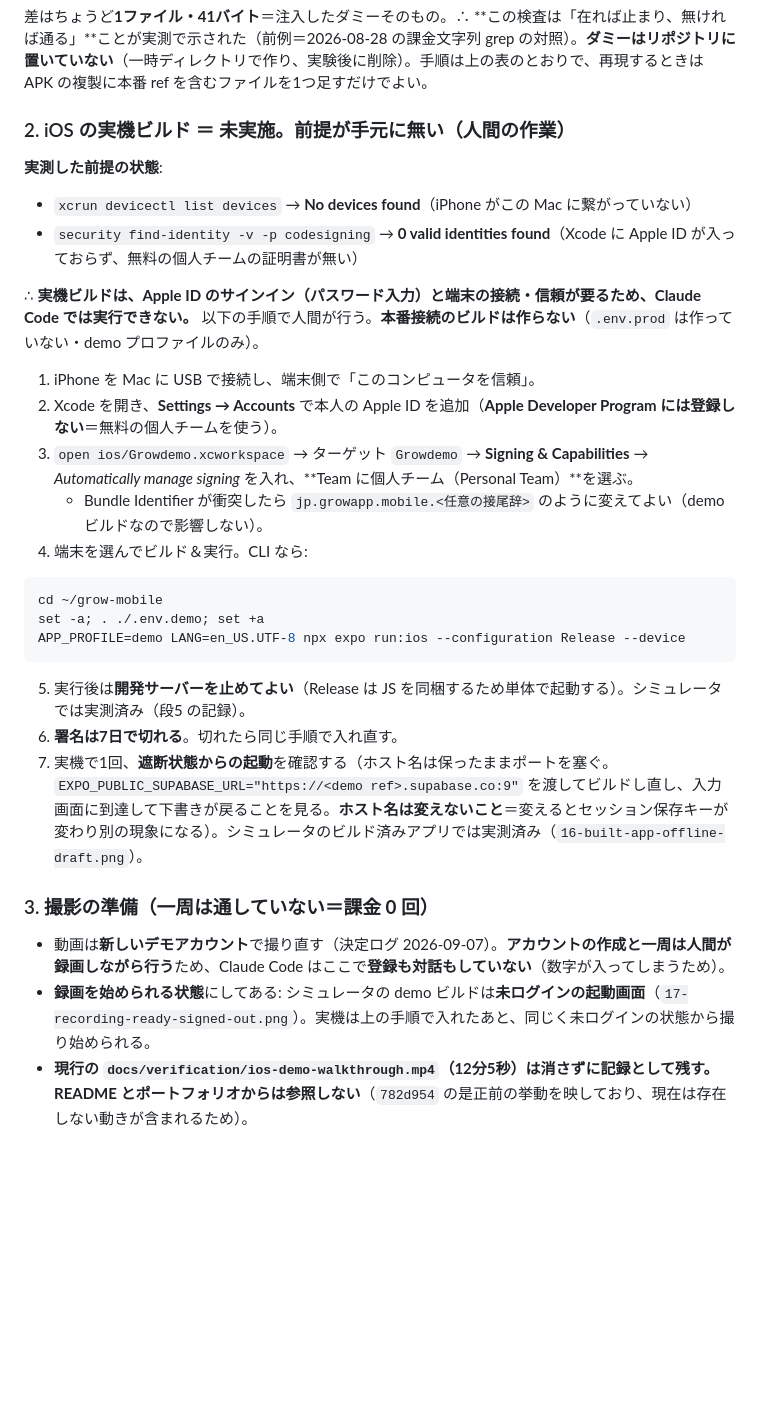
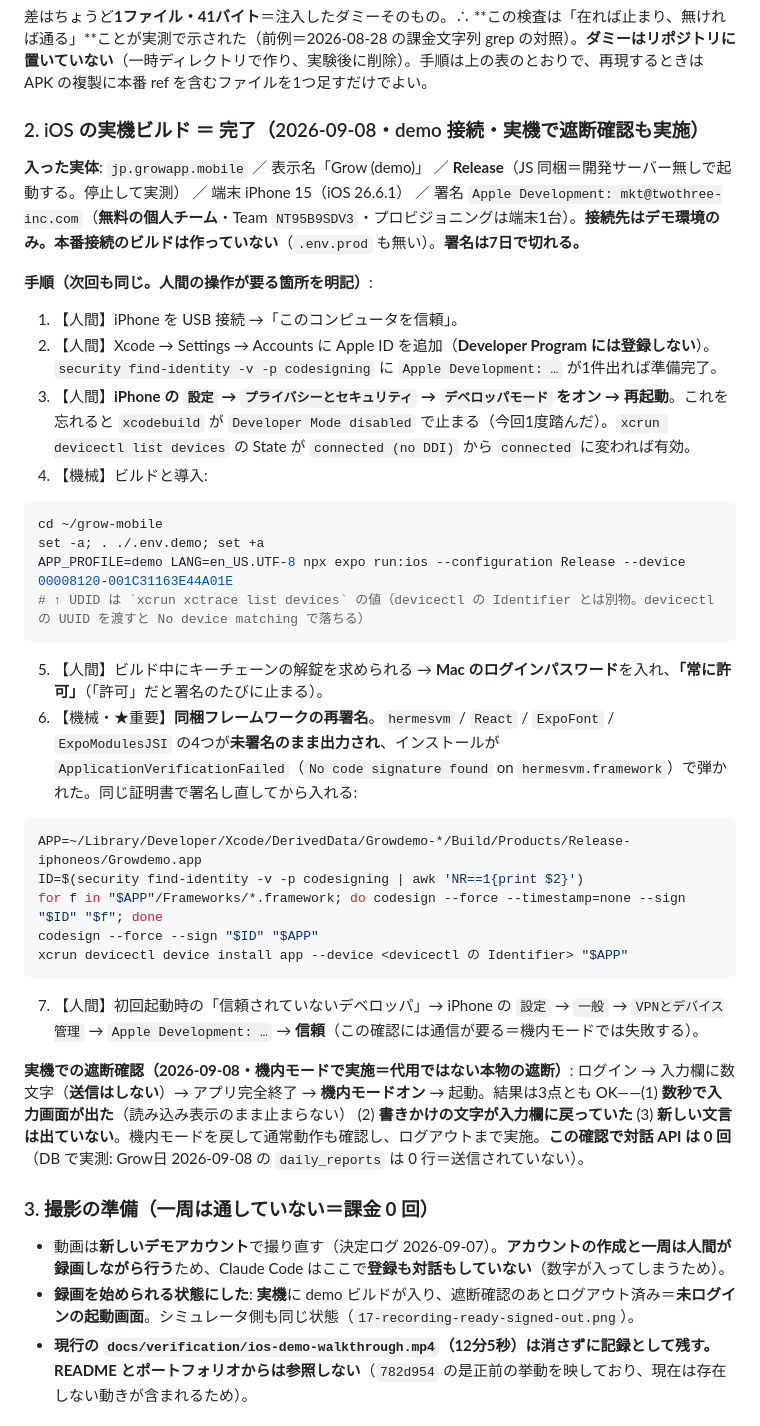
Before and after one commit to neoself1973/grow-mobile, a Markdown page: docs/HANDOFF.md, the part around the change. Drawn GitHub-style; blank space fills up the shorter version.

Commit message:
段5: iOS 実機への導入を完了（demo 接続）と、実機での遮断確認
- iPhone 15 に demo プロファイルの Release ビルドを導入。無料の個人チームで署名
  （7日で失効）。開発サーバーを止めた状態で単体起動することを確認
- 導入時の手当てを手順化: デベロッパモードの有効化／UDID は xctrace のもの／
  キーチェーンは「常に許可」／**同梱フレームワーク4つが未署名で出力されるため
  再署名が要る**（hermesvm・React・ExpoFont・ExpoModulesJSI）
- 実機の機内モードで遮断確認（代用ではない本物）: 数秒で入力画面に到達・
  下書きが復元・新しい文言なし。対話 API は 0 回（DB で送信が無いことを実測）
- 遮断確認後にログアウト＝録画を始められる状態

Co-Authored-By: Claude Opus 5 <noreply@anthropic.com>

````diff
--- a/docs/HANDOFF.md
+++ b/docs/HANDOFF.md
@@ -83,35 +83,43 @@
 
 差はちょうど**1ファイル・41バイト**＝注入したダミーそのもの。∴ **この検査は「在れば止まり、無ければ通る」**ことが実測で示された（前例＝2026-08-28 の課金文字列 grep の対照）。**ダミーはリポジトリに置いていない**（一時ディレクトリで作り、実験後に削除）。手順は上の表のとおりで、再現するときは APK の複製に本番 ref を含むファイルを1つ足すだけでよい。
 
-### 2. iOS の実機ビルド ＝ **未実施。前提が手元に無い**（人間の作業）
+### 2. iOS の実機ビルド ＝ **完了**（2026-09-08・demo 接続・実機で遮断確認も実施）
 
-**実測した前提の状態**:
+**入った実体**: `jp.growapp.mobile` ／ 表示名「Grow (demo)」 ／ **Release**（JS 同梱＝開発サーバー無しで起動する。停止して実測） ／ 端末 iPhone 15（iOS 26.6.1） ／ 署名 `Apple Development: mkt@twothree-inc.com`（**無料の個人チーム**・Team `NT95B9SDV3`・プロビジョニングは端末1台）。**接続先はデモ環境のみ。本番接続のビルドは作っていない**（`.env.prod` も無い）。**署名は7日で切れる。**
 
-- `xcrun devicectl list devices` → **No devices found**（iPhone がこの Mac に繋がっていない）
-- `security find-identity -v -p codesigning` → **0 valid identities found**（Xcode に Apple ID が入っておらず、無料の個人チームの証明書が無い）
+**手順（次回も同じ。人間の操作が要る箇所を明記）**:
 
-∴ **実機ビルドは、Apple ID のサインイン（パスワード入力）と端末の接続・信頼が要るため、Claude Code では実行できない。** 以下の手順で人間が行う。**本番接続のビルドは作らない**（`.env.prod` は作っていない・demo プロファイルのみ）。
-
-1. iPhone を Mac に USB で接続し、端末側で「このコンピュータを信頼」。
-2. Xcode を開き、**Settings → Accounts** で本人の Apple ID を追加（**Apple Developer Program には登録しない**＝無料の個人チームを使う）。
-3. `open ios/Growdemo.xcworkspace` → ターゲット `Growdemo` → **Signing & Capabilities** → *Automatically manage signing* を入れ、**Team に個人チーム（Personal Team）**を選ぶ。
-   - Bundle Identifier が衝突したら `jp.growapp.mobile.<任意の接尾辞>` のように変えてよい（demo ビルドなので影響しない）。
-4. 端末を選んでビルド＆実行。CLI なら:
+1. 【人間】iPhone を USB 接続 →「このコンピュータを信頼」。
+2. 【人間】Xcode → Settings → Accounts に Apple ID を追加（**Developer Program には登録しない**）。`security find-identity -v -p codesigning` に `Apple Development: …` が1件出れば準備完了。
+3. 【人間】**iPhone の `設定` → `プライバシーとセキュリティ` → `デベロッパモード` をオン → 再起動**。これを忘れると `xcodebuild` が `Developer Mode disabled` で止まる（今回1度踏んだ）。`xcrun devicectl list devices` の State が `connected (no DDI)` から `connected` に変われば有効。
+4. 【機械】ビルドと導入:
 
 ```sh
 cd ~/grow-mobile
 set -a; . ./.env.demo; set +a
-APP_PROFILE=demo LANG=en_US.UTF-8 npx expo run:ios --configuration Release --device
+APP_PROFILE=demo LANG=en_US.UTF-8 npx expo run:ios --configuration Release --device 00008120-001C31163E44A01E
+# ↑ UDID は `xcrun xctrace list devices` の値（devicectl の Identifier とは別物。devicectl の UUID を渡すと No device matching で落ちる）
 ```
 
-5. 実行後は**開発サーバーを止めてよい**（Release は JS を同梱するため単体で起動する）。シミュレータでは実測済み（段5 の記録）。
-6. **署名は7日で切れる**。切れたら同じ手順で入れ直す。
-7. 実機で1回、**遮断状態からの起動**を確認する（ホスト名は保ったままポートを塞ぐ。`EXPO_PUBLIC_SUPABASE_URL="https://<demo ref>.supabase.co:9"` を渡してビルドし直し、入力画面に到達して下書きが戻ることを見る。**ホスト名は変えないこと**＝変えるとセッション保存キーが変わり別の現象になる）。シミュレータのビルド済みアプリでは実測済み（`16-built-app-offline-draft.png`）。
+5. 【人間】ビルド中にキーチェーンの解錠を求められる → **Mac のログインパスワード**を入れ、**「常に許可」**（「許可」だと署名のたびに止まる）。
+6. 【機械・★重要】**同梱フレームワークの再署名**。`hermesvm` / `React` / `ExpoFont` / `ExpoModulesJSI` の4つが**未署名のまま出力され**、インストールが `ApplicationVerificationFailed`（`No code signature found` on `hermesvm.framework`）で弾かれた。同じ証明書で署名し直してから入れる:
+
+```sh
+APP=~/Library/Developer/Xcode/DerivedData/Growdemo-*/Build/Products/Release-iphoneos/Growdemo.app
+ID=$(security find-identity -v -p codesigning | awk 'NR==1{print $2}')
+for f in "$APP"/Frameworks/*.framework; do codesign --force --timestamp=none --sign "$ID" "$f"; done
+codesign --force --sign "$ID" "$APP"
+xcrun devicectl device install app --device <devicectl の Identifier> "$APP"
+```
+
+7. 【人間】初回起動時の「信頼されていないデベロッパ」→ iPhone の `設定` → `一般` → `VPNとデバイス管理` → `Apple Development: …` → **信頼**（この確認には通信が要る＝機内モードでは失敗する）。
+
+**実機での遮断確認（2026-09-08・機内モードで実施＝代用ではない本物の遮断）**: ログイン → 入力欄に数文字（**送信はしない**）→ アプリ完全終了 → **機内モードオン** → 起動。結果は3点とも OK——(1) **数秒で入力画面が出た**（読み込み表示のまま止まらない） (2) **書きかけの文字が入力欄に戻っていた** (3) **新しい文言は出ていない**。機内モードを戻して通常動作も確認し、ログアウトまで実施。**この確認で対話 API は 0 回**（DB で実測: Grow日 2026-09-08 の `daily_reports` は 0 行＝送信されていない）。
 
 ### 3. 撮影の準備（**一周は通していない＝課金 0 回**）
 
 - 動画は**新しいデモアカウント**で撮り直す（決定ログ 2026-09-07）。**アカウントの作成と一周は人間が録画しながら行う**ため、Claude Code はここで**登録も対話もしていない**（数字が入ってしまうため）。
-- **録画を始められる状態**にしてある: シミュレータの demo ビルドは**未ログインの起動画面**（`17-recording-ready-signed-out.png`）。実機は上の手順で入れたあと、同じく未ログインの状態から撮り始められる。
+- **録画を始められる状態にした**: **実機**に demo ビルドが入り、遮断確認のあとログアウト済み＝**未ログインの起動画面**。シミュレータ側も同じ状態（`17-recording-ready-signed-out.png`）。
 - **現行の `docs/verification/ios-demo-walkthrough.mp4`（12分5秒）は消さずに記録として残す。README とポートフォリオからは参照しない**（`782d954` の是正前の挙動を映しており、現在は存在しない動きが含まれるため）。
 
 ### 4. Android の署名手順（明文化のみ・仕組み化はしない）
````
Also changed, not shown: README.md (+27 -0 lines).
